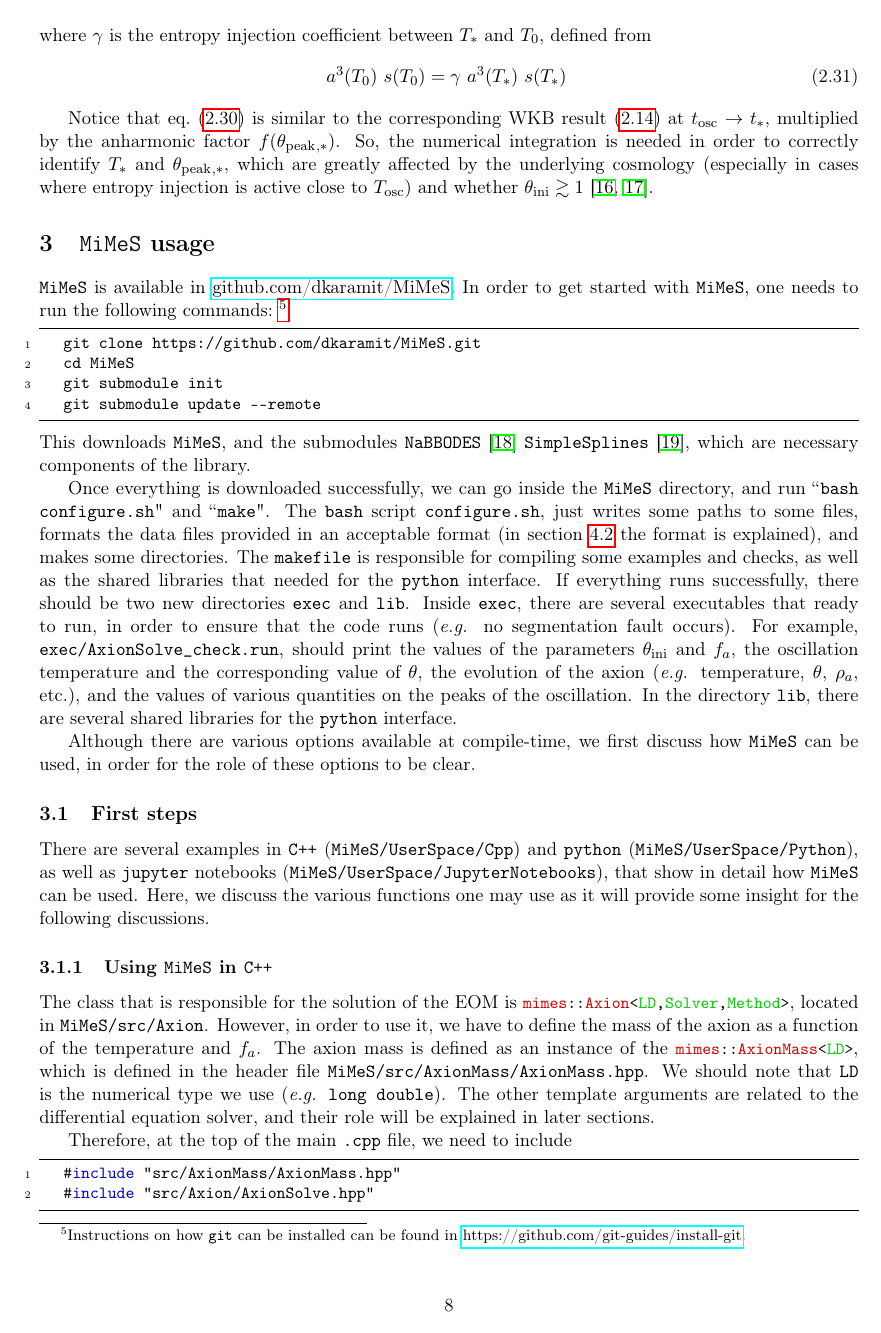
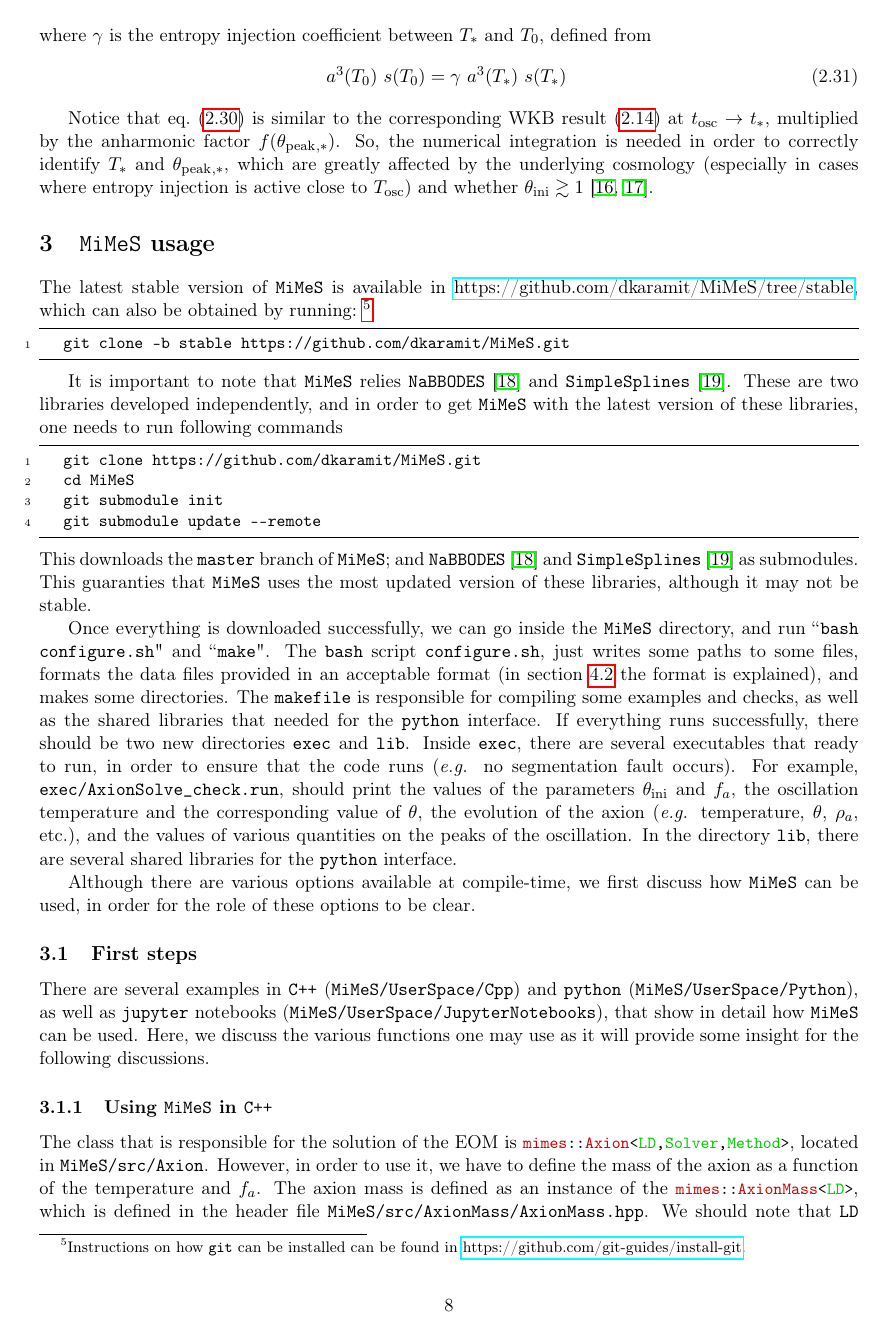
Before and after one commit to dkaramit/MiMeS, a LaTeX paper (Documentation/Tex/MiMeS.tex): page 8 of 44. Compiled offline with pdfLaTeX.

Commit message:
added instructions for the stable branch

```diff
--- a/Documentation/Tex/MiMeS.tex
+++ b/Documentation/Tex/MiMeS.tex
@@ -400,7 +400,14 @@ Notice that \eqs{eq:rho_axion_exact} is similar to the corresponding WKB result~
 \section{\mimes usage}\label{sec:first_steps}
 \setcounter{equation}{0}
 %
-\mimes is available in \href{https:/github.com/dkaramit/MiMeS}{github.com/dkaramit/MiMeS}. In order to get started with \mimes, one needs to run the following commands:~\footnote{Instructions on how {\tt git} can be installed can be found in \href{https://github.com/git-guides/install-git}{https://github.com/git-guides/install-git}. }
+The latest stable version of \mimes is available in \href{https://github.com/dkaramit/MiMeS/tree/stable}{https://github.com/dkaramit/MiMeS/tree/stable}, which can also be obtained by running:~\footnote{Instructions on how {\tt git} can be installed can be found in \href{https://github.com/git-guides/install-git}{https://github.com/git-guides/install-git}. }
+%
+\begin{lstlisting}
+	git clone -b stable https://github.com/dkaramit/MiMeS.git
+\end{lstlisting}
+
+
+It is important to note that \mimes relies {\tt NaBBODES}~\cite{NaBBODES} and {\tt SimpleSplines}~\cite{SimpleSplines}. These are two libraries developed independently, and in order to get \mimes with the latest version of these libraries, one needs to run following commands
 %
 \begin{lstlisting}
 	git clone https://github.com/dkaramit/MiMeS.git
@@ -409,7 +416,8 @@ Notice that \eqs{eq:rho_axion_exact} is similar to the corresponding WKB result~
 	git submodule update --remote
 \end{lstlisting}
 %
-This downloads \mimes, and the submodules {\tt NaBBODES}~\cite{NaBBODES} {\tt SimpleSplines}~\cite{SimpleSplines}, which are necessary components of the library.
+This downloads the {\tt master} branch of \mimes; and {\tt NaBBODES}~\cite{NaBBODES} and {\tt SimpleSplines}~\cite{SimpleSplines} as submodules. This guaranties that \mimes uses the most updated version of these libraries, although it may not be stable.
+
 
 
 Once everything is downloaded successfully, we can go inside the \mimes directory, and run \run{bash configure.sh} and \run{make}.  The {\tt bash} script {\tt configure.sh}, just writes some paths to some files, formats the data files provided in an acceptable format (in section~\ref{sec:input} the format is explained), and makes some directories.
```
